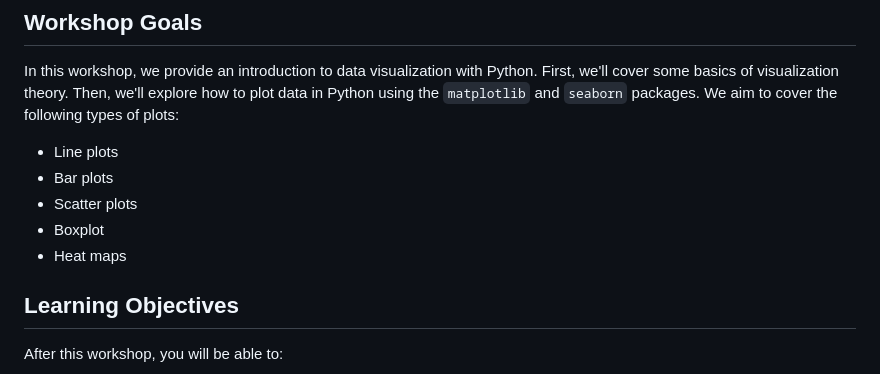
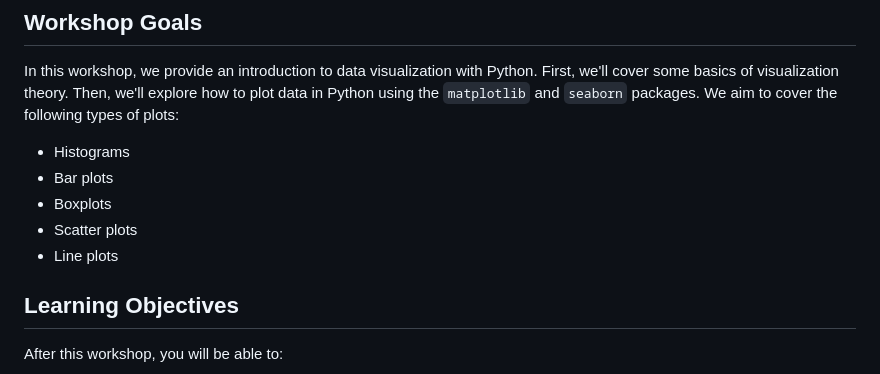
Before and after one commit to annitodd/Python-Data-Visualization, a Markdown page: README.md, the part around the change. Drawn GitHub-style.

```diff
--- a/README.md
+++ b/README.md
@@ -10,11 +10,11 @@ recommend attending [Python Fundamentals](https://github.com/dlab-berkeley/pytho
 
 In this workshop, we provide an introduction to data visualization with Python. First, we'll cover some basics of visualization theory. Then, we'll explore how to plot data in Python using the `matplotlib` and `seaborn` packages. We aim to cover the following types of plots:
 
+* Histograms
+* Bar plots
+* Boxplots
+* Scatter plots
 * Line plots
-* Bar plots
-* Scatter plots
-* Boxplot
-* Heat maps
 
 ## Learning Objectives
 
```
